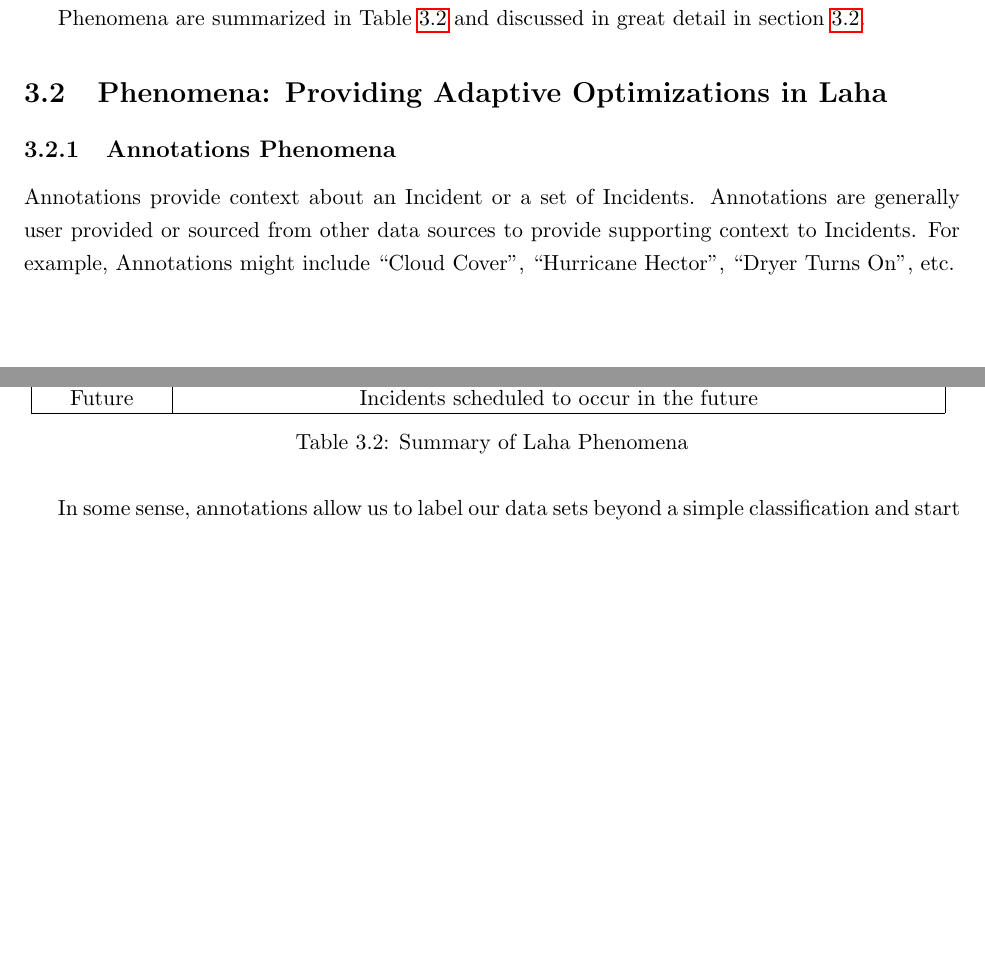
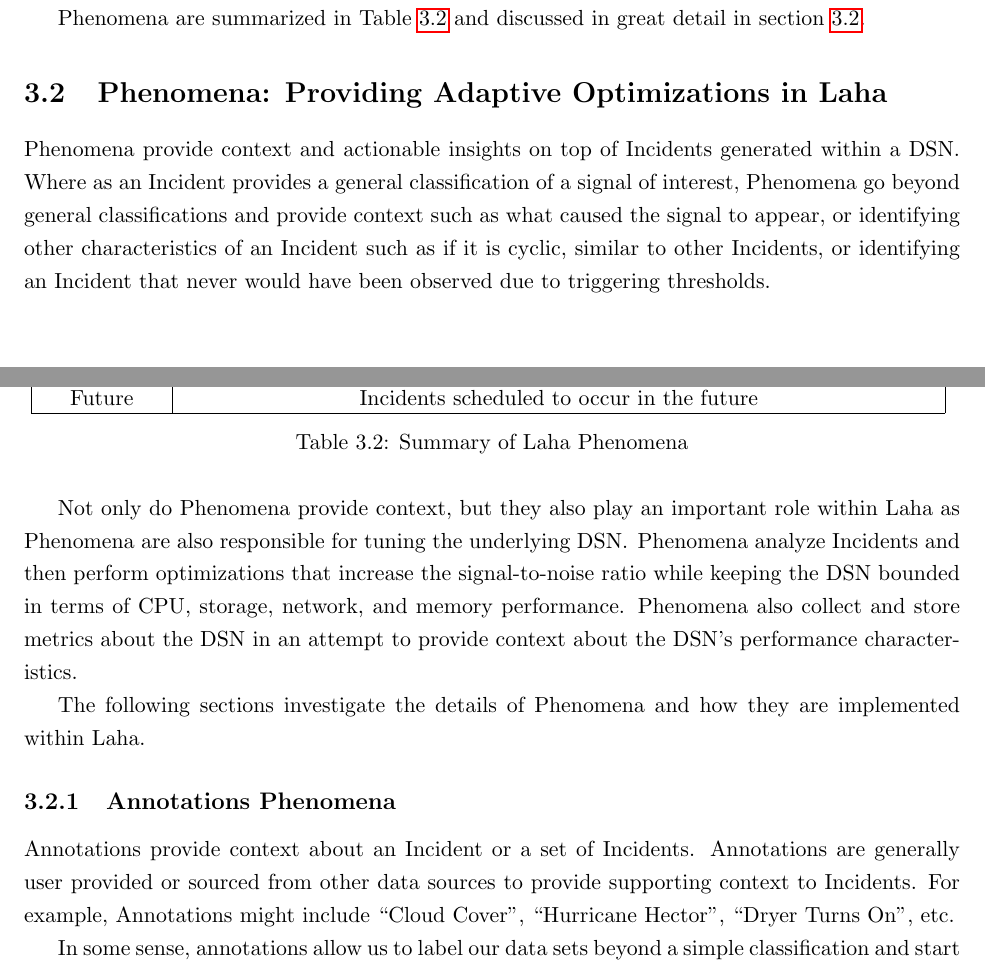
Before and after one commit to anthonyjchriste/dissertation, a LaTeX thesis (src/dissertation-christe.tex, which reads src/design.tex): two parts of pages 26 and 27 of 134, joined at a grey line, cut so that both start at the same text, the shorter picture padded with empty space. Compiled offline with pdfLaTeX.

Commit message:
Add description of Phenomena to start of Phenomena section.

```diff
--- a/src/design.tex
+++ b/src/design.tex
@@ -117,6 +117,12 @@ Phenomena are summarized in Table~\ref{phenomena-summary-table} and discussed in
 
 \section{Phenomena: Providing Adaptive Optimizations in Laha}\label{sec:phenomena}
 
+Phenomena provide context and actionable insights on top of Incidents generated within a DSN. Where as an Incident provides a general classification of a signal of interest, Phenomena go beyond general classifications and provide context such as what caused the signal to appear, or identifying other characteristics of an Incident such as if it is cyclic, similar to other Incidents, or identifying an Incident that never would have been observed due to triggering thresholds.
+
+Not only do Phenomena provide context, but they also play an important role within Laha as Phenomena are also responsible for tuning the underlying DSN\@. Phenomena analyze Incidents and then perform optimizations that increase the signal-to-noise ratio while keeping the DSN bounded in terms of CPU, storage, network, and memory performance. Phenomena also collect and store metrics about the DSN in an attempt to provide context about the DSN's performance characteristics.
+
+The following sections investigate the details of Phenomena and how they are implemented within Laha.
+
 \begin{table}
 	\centering
 	\caption{Summary of Laha Phenomena}
```
